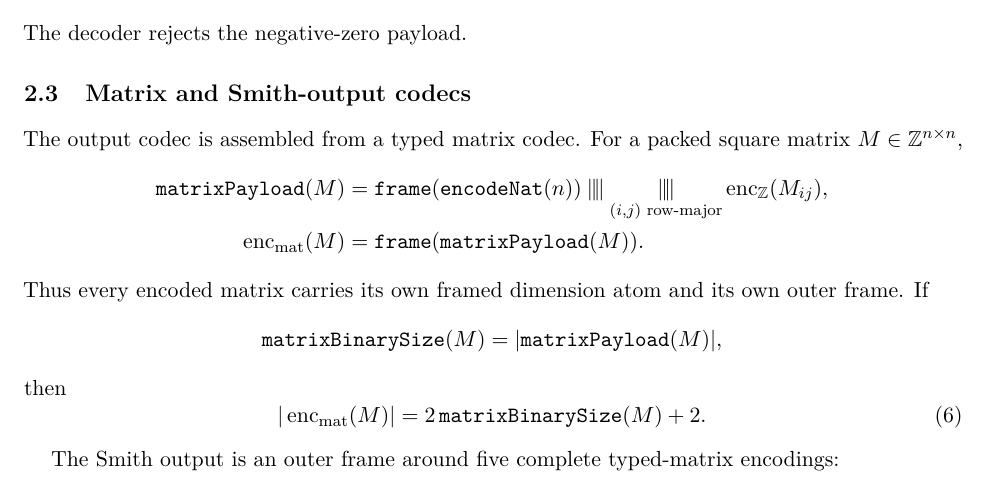
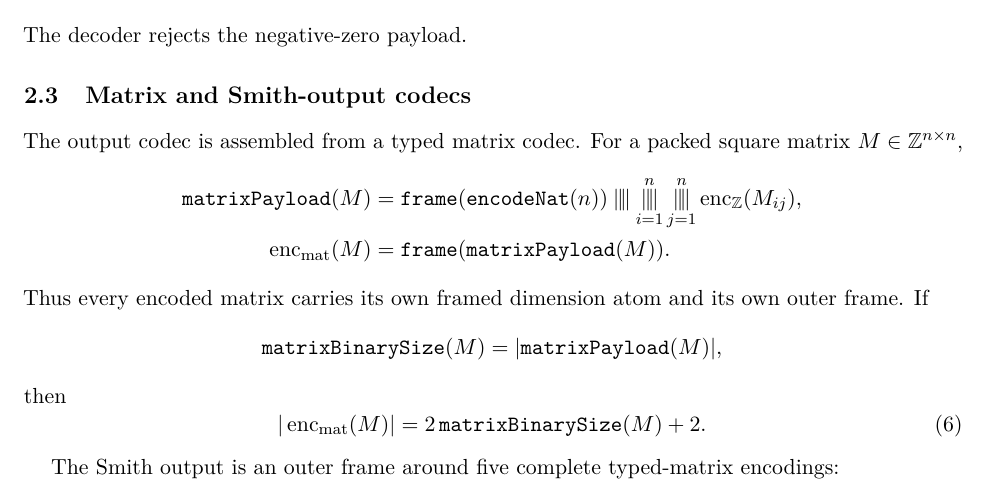
Before and after one commit to JJYYY-JJY/lean-normal-forms, a LaTeX paper (paper/main.tex): part of page 3 of 23, cut so that both start at the same text. Compiled offline with pdfLaTeX.

Commit message:
refine text

```diff
--- a/paper/main.tex
+++ b/paper/main.tex
@@ -183,7 +183,8 @@ The output codec is assembled from a typed matrix codec.  For a packed square ma
 \begin{align*}
   \mcode{matrixPayload}(M)
    &= \mcode{frame}(\mcode{encodeNat}(n))
-      \concat \mathop{\concat}_{(i,j)\text{ row-major}} \enc_{\Z}(M_{ij}),\\
+      \concat \mathop{\concat}_{i=1}^{n}
+      \mathop{\concat}_{j=1}^{n} \enc_{\Z}(M_{ij}),\\
   \enc_{\mathrm{mat}}(M)
    &= \mcode{frame}(\mcode{matrixPayload}(M)).
 \end{align*}
```
